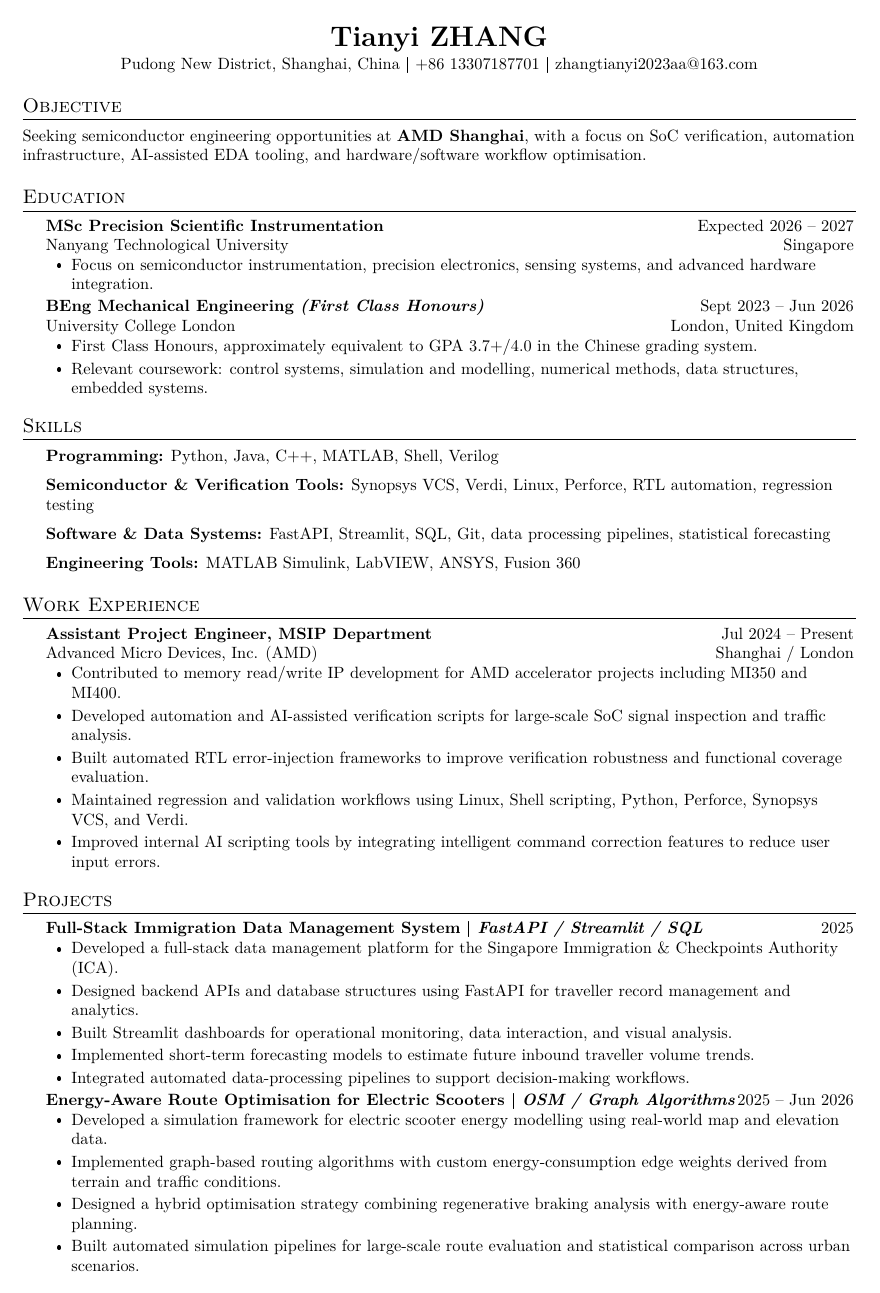
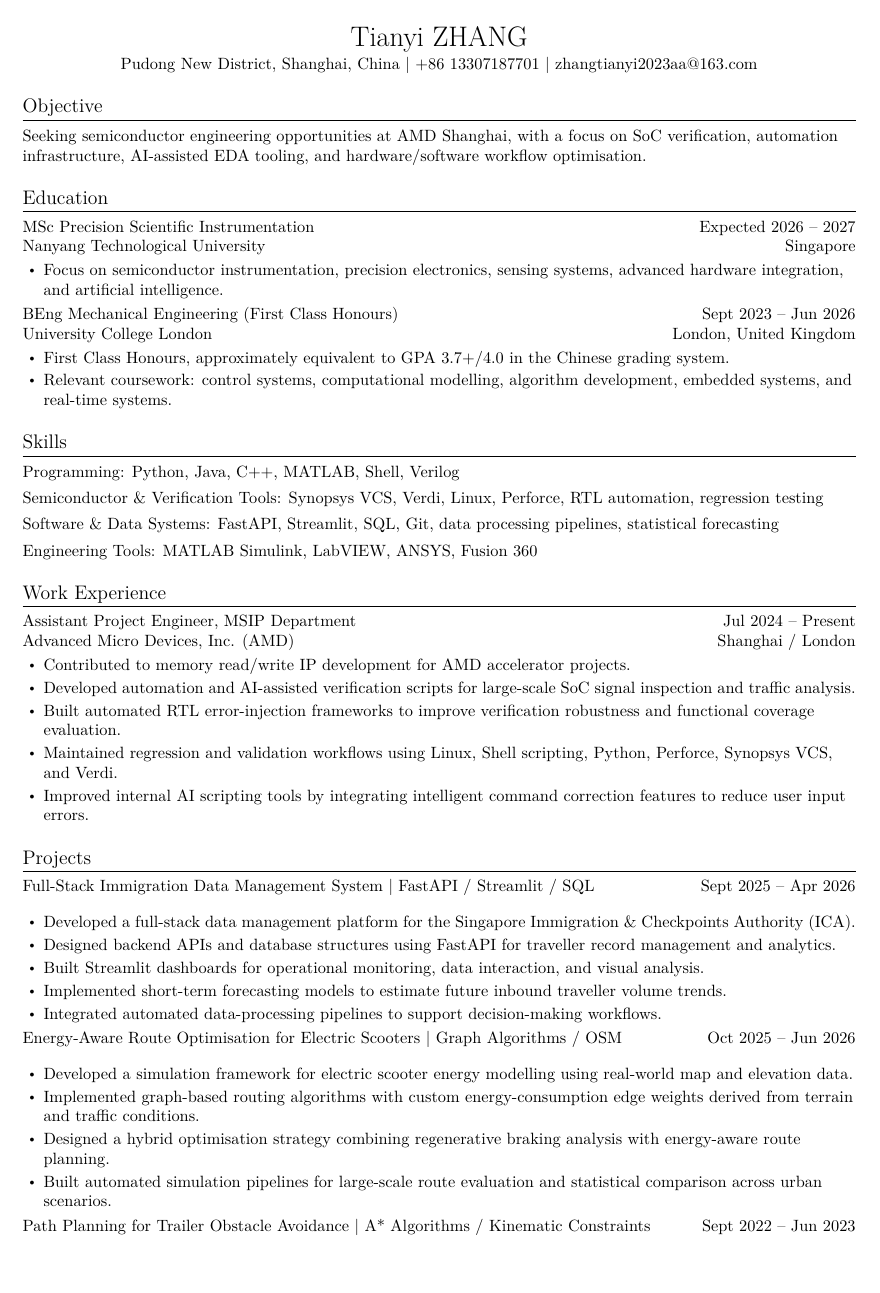
Before and after one commit to Cri71/resume_en, a LaTeX document (main.tex): page 1 of 2. The pictures show the PDF file main.pdf that the author committed with the source.

Commit message:
Changed indent settings. Also rephrased some parts.

```diff
--- a/main.tex
+++ b/main.tex
@@ -11,6 +11,7 @@
 \usepackage[hidelinks]{hyperref}
 \usepackage{xcolor}
 \usepackage{tabularx}
+\usepackage{mathptmx}
 
 %-----PAGE SETUP---------------------------------------------------------------
 
@@ -70,7 +76,7 @@
 %-----HEADING------------------------------------------------------------------
 
 \begin{center}
-  \textbf{\LARGE \scshape Tianyi ZHANG} \\ \vspace{2pt}
+  {\LARGE \textbf{Tianyi ZHANG}} \\ \vspace{2pt}
   \small Pudong New District, Shanghai, China $|$
   +86 13307187701 $|$
   \href{mailto:zhangtianyi2023aa@163.com}{zhangtianyi2023aa@163.com}
@@ -94,7 +100,7 @@
 {Nanyang Technological University}
 {Singapore}
 \CVItemListStart
-  \CVItem{Focus on semiconductor instrumentation, precision electronics, sensing systems, and advanced hardware integration.}
+  \CVItem{Focus on semiconductor instrumentation, precision electronics, sensing systems, advanced hardware integration, and artificial intelligence.}
 \CVItemListEnd
 
 \CVSubheading
@@ -104,7 +110,7 @@
 {London, United Kingdom}
 \CVItemListStart
   \CVItem{First Class Honours, approximately equivalent to GPA 3.7+/4.0 in the Chinese grading system.}
-  \CVItem{Relevant coursework: control systems, simulation and modelling, numerical methods, data structures, embedded systems.}
+  \CVItem{Relevant coursework: control systems, computational modelling, algorithm development, embedded systems, and real-time systems.}
 \CVItemListEnd
 
 \CVSubHeadingListEnd
@@ -112,12 +118,15 @@
 %-----SKILLS-------------------------------------------------------------------
 
 \section{Skills}
-\begin{itemize}[leftmargin=0.5cm, label={}]
-    \item \small{\textbf{Programming:} Python, Java, C++, MATLAB, Shell, Verilog}
-    \item \small{\textbf{Semiconductor \& Verification Tools:} Synopsys VCS, Verdi, Linux, Perforce, RTL automation, regression testing}
-    \item \small{\textbf{Software \& Data Systems:} FastAPI, Streamlit, SQL, Git, data processing pipelines, statistical forecasting}
-    \item \small{\textbf{Engineering Tools:} MATLAB Simulink, LabVIEW, ANSYS, Fusion 360}
-\end{itemize}
+\small{
+\textbf{Programming:} Python, Java, C++, MATLAB, Shell, Verilog \\[4pt]
+
+\textbf{Semiconductor \& Verification Tools:} Synopsys VCS, Verdi, Linux, Perforce, RTL automation, regression testing \\[4pt]
+
+\textbf{Software \& Data Systems:} FastAPI, Streamlit, SQL, Git, data processing pipelines, statistical forecasting \\[4pt]
+
+\textbf{Engineering Tools:} MATLAB Simulink, LabVIEW, ANSYS, Fusion 360
+}
 
 %-----WORK EXPERIENCE----------------------------------------------------------
 
@@ -130,7 +139,7 @@
 {Advanced Micro Devices, Inc. (AMD)}
 {Shanghai / London}
 \CVItemListStart
-  \CVItem{Contributed to memory read/write IP development for AMD accelerator projects including MI350 and MI400.}
+  \CVItem{Contributed to memory read/write IP development for AMD accelerator projects.}
   \CVItem{Developed automation and AI-assisted verification scripts for large-scale SoC signal inspection and traffic analysis.}
   \CVItem{Built automated RTL error-injection frameworks to improve verification robustness and functional coverage evaluation.}
   \CVItem{Maintained regression and validation workflows using Linux, Shell scripting, Python, Perforce, Synopsys VCS, and Verdi.}
@@ -146,7 +155,7 @@
 
 \CVProjectHeading
 {Full-Stack Immigration Data Management System $|$ \emph{\small{FastAPI / Streamlit / SQL}}}
-{2025}
+{Sept 2025 -- Apr 2026}
 \CVItemListStart
   \CVItem{Developed a full-stack data management platform for the Singapore Immigration \& Checkpoints Authority (ICA).}
   \CVItem{Designed backend APIs and database structures using FastAPI for traveller record management and analytics.}
@@ -156,8 +165,8 @@
 \CVItemListEnd
 
 \CVProjectHeading
-{Energy-Aware Route Optimisation for Electric Scooters $|$ \emph{\small{OSM / Graph Algorithms}}}
-{2025 -- Jun 2026}
+{Energy-Aware Route Optimisation for Electric Scooters $|$ \emph{\small{Graph Algorithms / OSM}}}
+{Oct 2025 -- Jun 2026}
 \CVItemListStart
   \CVItem{Developed a simulation framework for electric scooter energy modelling using real-world map and elevation data.}
   \CVItem{Implemented graph-based routing algorithms with custom energy-consumption edge weights derived from terrain and traffic conditions.}
```
Also changed, not shown: main.pdf, main.tex (38 more changed lines).
